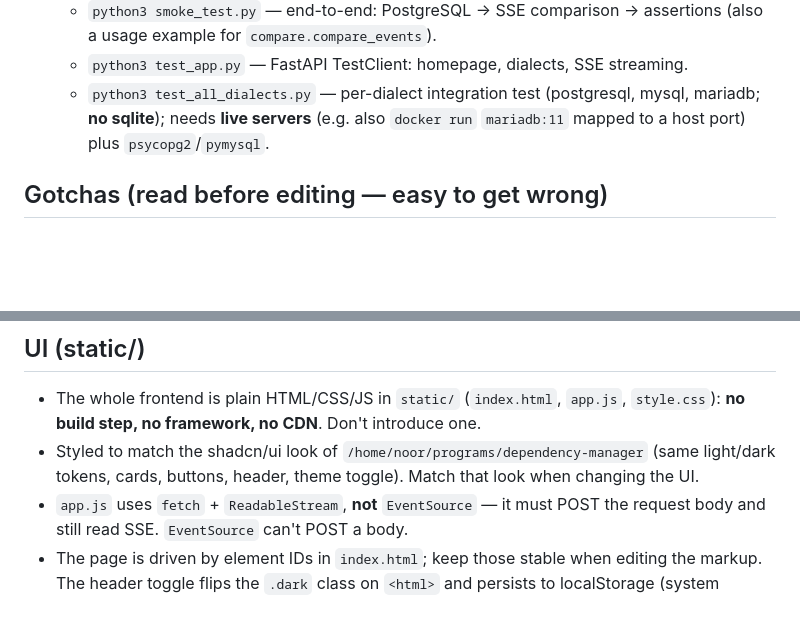
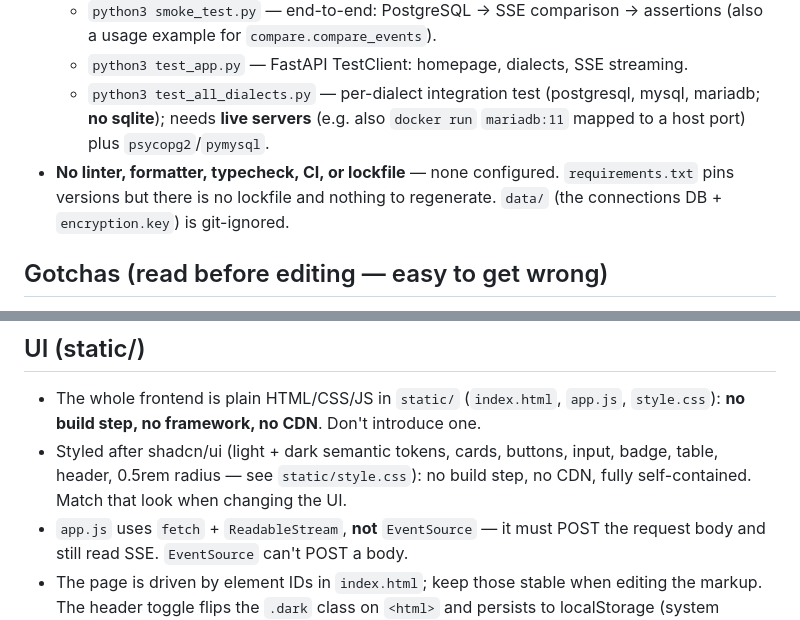
Before and after one commit to npeersab/data-comparator, a Markdown page: AGENTS.md, 2 parts joined by grey strips. Rendered like a GitHub page; blank space fills up the shorter version.

Commit message:
docs: reconcile AGENTS.md and README.md with current codebase
- AGENTS.md: drop stale dependency-manager path, describe shadcn/ui look
  directly; note absence of linter/formatter/CI/lockfile
- README.md: document test_all_dialects.py and its live PostgreSQL/MariaDB
  requirement

```diff
--- a/AGENTS.md
+++ b/AGENTS.md
@@ -19,6 +19,9 @@ databases, using one user-supplied SQL query per side. Setup/run is in `README.m
   - `python3 test_all_dialects.py` — per-dialect integration test (postgresql,
     mysql, mariadb; **no sqlite**); needs **live servers** (e.g. also
     `docker run` `mariadb:11` mapped to a host port) plus `psycopg2`/`pymysql`.
+- **No linter, formatter, typecheck, CI, or lockfile** — none configured.
+   `requirements.txt` pins versions but there is no lockfile and nothing to
+   regenerate. `data/` (the connections DB + `encryption.key`) is git-ignored.
 
 ## Gotchas (read before editing — easy to get wrong)
 - **`app/comparator.py` is corrected, not verbatim.** Adapted from
@@ -83,9 +86,9 @@ databases, using one user-supplied SQL query per side. Setup/run is in `README.m
 ## UI (static/)
 - The whole frontend is plain HTML/CSS/JS in `static/` (`index.html`, `app.js`,
   `style.css`): **no build step, no framework, no CDN**. Don't introduce one.
-- Styled to match the shadcn/ui look of
-  `/home/noor/programs/dependency-manager` (same light/dark tokens, cards,
-  buttons, header, theme toggle). Match that look when changing the UI.
+- Styled after shadcn/ui (light + dark semantic tokens, cards, buttons, input,
+  badge, table, header, 0.5rem radius — see `static/style.css`): no build step,
+  no CDN, fully self-contained. Match that look when changing the UI.
 - `app.js` uses `fetch` + `ReadableStream`, **not** `EventSource` — it must POST
   the request body and still read SSE. `EventSource` can't POST a body.
 - The page is driven by element IDs in `index.html`; keep those stable when editing
```
Also changed, not shown: README.md (+5 -0 lines).
